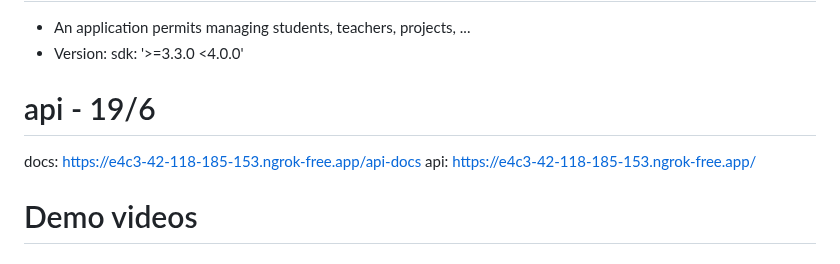
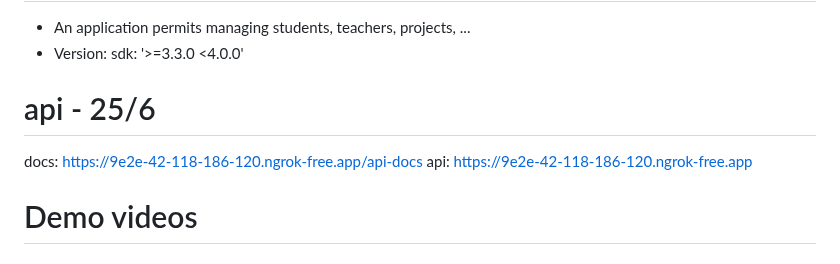
Before and after one commit to losikilove/student_hub, a Markdown page: README.md, the part around the change. GitHub-like rendering.

Commit message:
api 25/6

```diff
--- a/README.md
+++ b/README.md
@@ -1,9 +1,9 @@
 # Student Hub
 - An application permits managing students, teachers, projects, ...
 - Version: sdk: '>=3.3.0 <4.0.0'
-# api - 19/6
-docs: https://e4c3-42-118-185-153.ngrok-free.app/api-docs
-api: https://e4c3-42-118-185-153.ngrok-free.app/
+# api - 25/6
+docs: https://9e2e-42-118-186-120.ngrok-free.app/api-docs
+api: https://9e2e-42-118-186-120.ngrok-free.app
 
 # Demo videos
 ## Phasing 1
```
